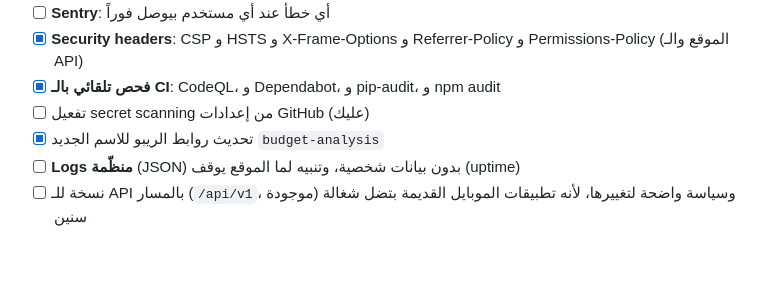
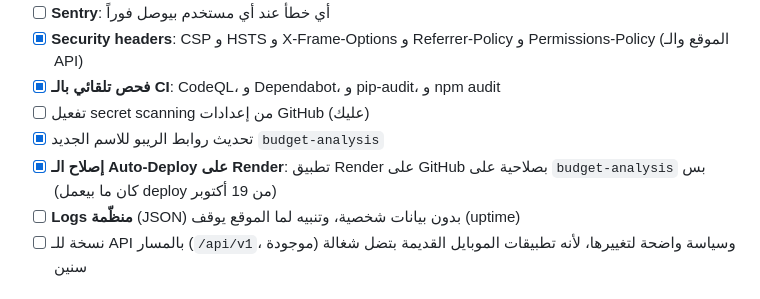
Before and after one commit to M-ALTAWEEL/budget-analysis, a Markdown page: docs/ROADMAP.md, the part around the change. Drawn GitHub-style; blank space fills up the shorter version.

Commit message:
Roadmap: phase 1a done, Render auto-deploy fixed

```diff
--- a/docs/ROADMAP.md
+++ b/docs/ROADMAP.md
@@ -55,6 +55,7 @@
 - [x] **فحص تلقائي بالـ CI**: CodeQL، و Dependabot، و pip-audit، و npm audit
 - [ ] تفعيل secret scanning من إعدادات GitHub (عليك)
 - [x] تحديث روابط الريبو للاسم الجديد `budget-analysis`
+- [x] **إصلاح الـ Auto-Deploy على Render**: تطبيق Render على GitHub بصلاحية على `budget-analysis` بس (كان ما بيعمل deploy من 19 أكتوبر)
 - [ ] **Logs منظّمة** (JSON) بدون بيانات شخصية، وتنبيه لما الموقع يوقف (uptime)
 - [ ] نسخة للـ API بالمسار (`/api/v1`، موجودة) وسياسة واضحة لتغييرها، لأنه تطبيقات الموبايل القديمة بتضل شغالة سنين
 
```
